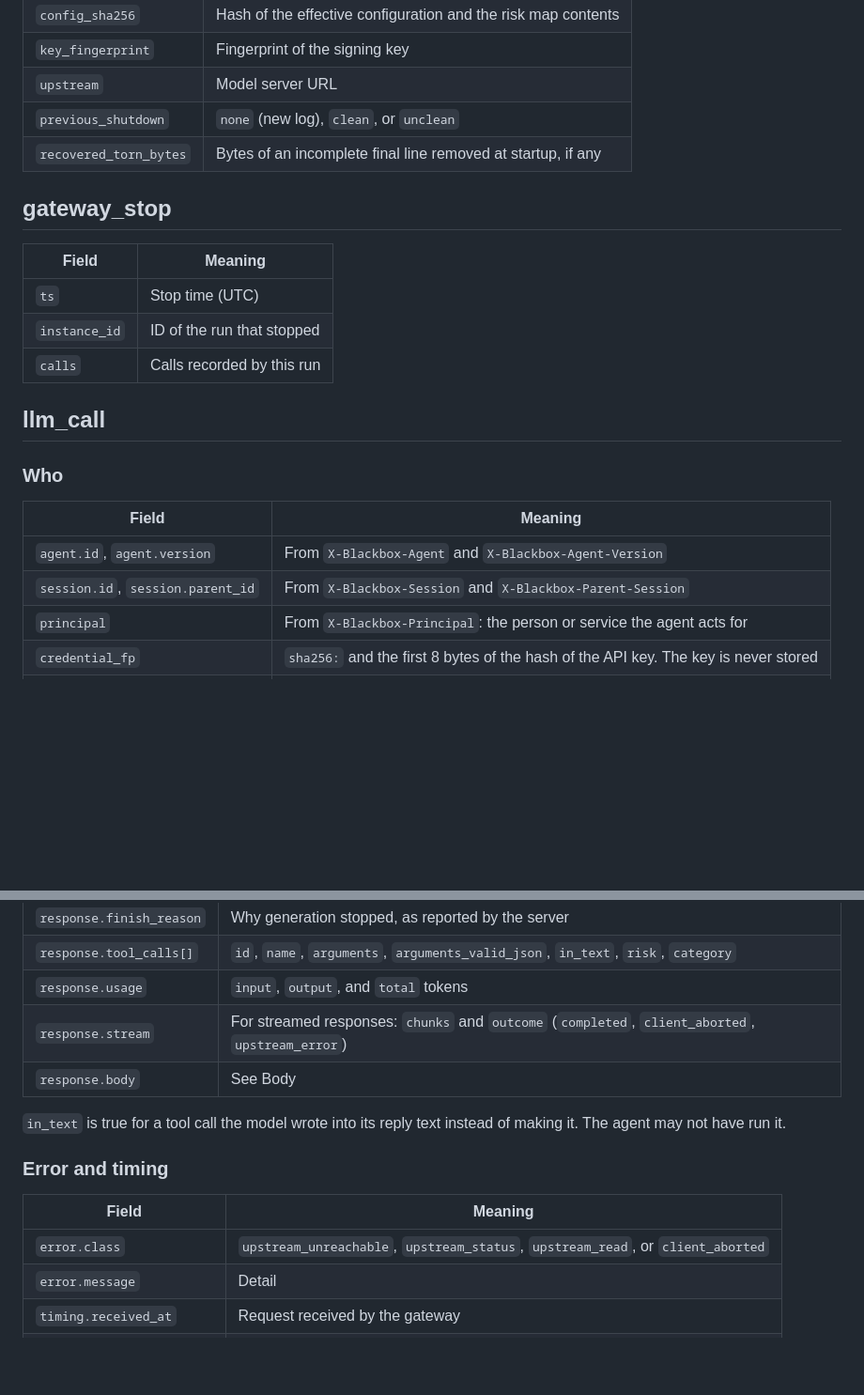
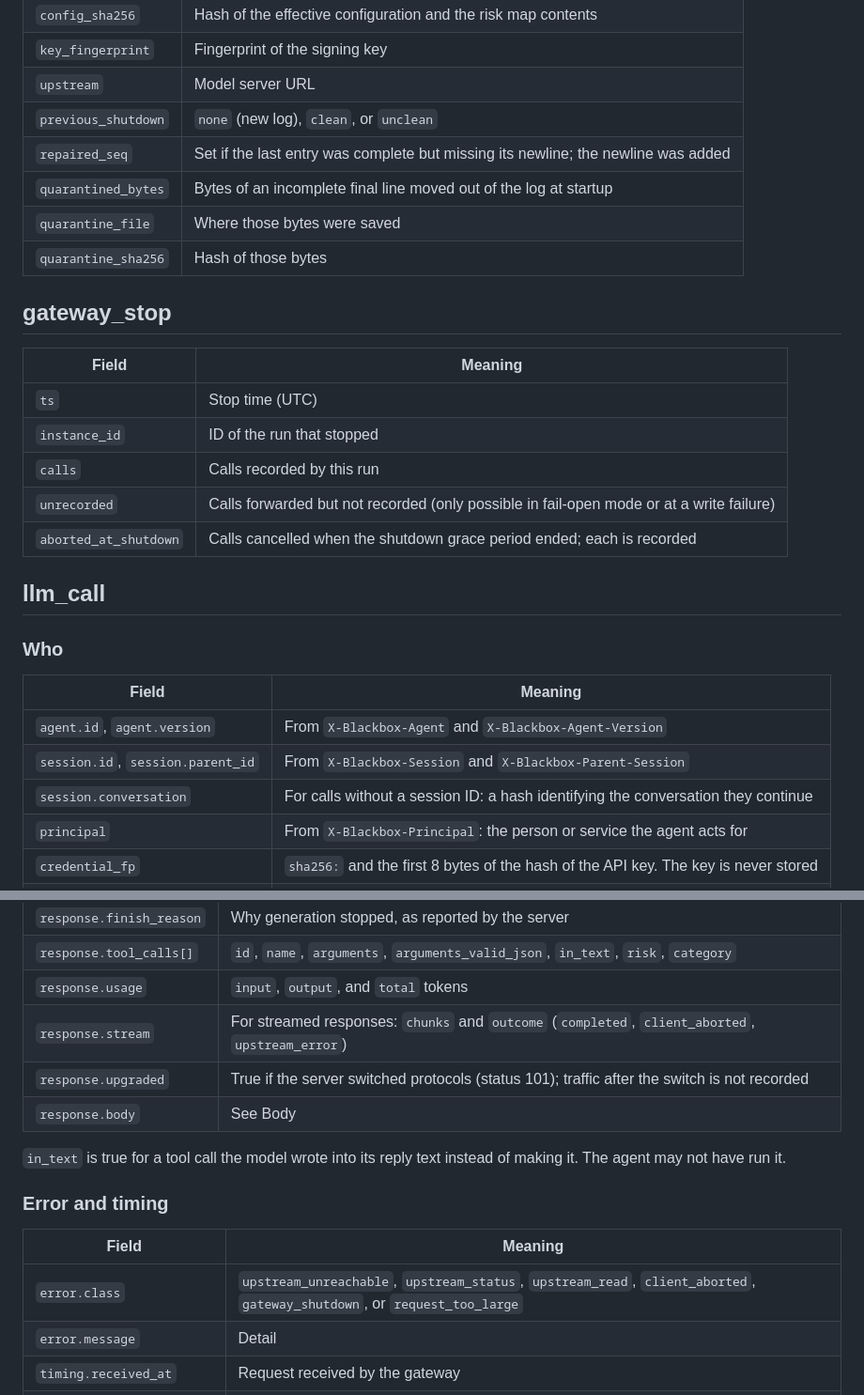
Before and after one commit to bkodzo/blackbox, a Markdown page: docs/SCHEMA.md, 2 parts joined by grey strips. Shown at 94% size. Rendered like a GitHub page; blank space fills up the shorter version.

```diff
--- a/docs/SCHEMA.md
+++ b/docs/SCHEMA.md
@@ -25,7 +30,10 @@ Every record has a `type` field: `gateway_start`, `gateway_stop`, or `llm_call`.
 | `key_fingerprint` | Fingerprint of the signing key |
 | `upstream` | Model server URL |
 | `previous_shutdown` | `none` (new log), `clean`, or `unclean` |
-| `recovered_torn_bytes` | Bytes of an incomplete final line removed at startup, if any |
+| `repaired_seq` | Set if the last entry was complete but missing its newline; the newline was added |
+| `quarantined_bytes` | Bytes of an incomplete final line moved out of the log at startup |
+| `quarantine_file` | Where those bytes were saved |
+| `quarantine_sha256` | Hash of those bytes |
 
 ## gateway_stop
 
@@ -34,6 +42,8 @@ Every record has a `type` field: `gateway_start`, `gateway_stop`, or `llm_call`.
 | `ts` | Stop time (UTC) |
 | `instance_id` | ID of the run that stopped |
 | `calls` | Calls recorded by this run |
+| `unrecorded` | Calls forwarded but not recorded (only possible in fail-open mode or at a write failure) |
+| `aborted_at_shutdown` | Calls cancelled when the shutdown grace period ended; each is recorded |
 
 ## llm_call
 
@@ -43,6 +53,7 @@ Every record has a `type` field: `gateway_start`, `gateway_stop`, or `llm_call`.
 |---|---|
 | `agent.id`, `agent.version` | From `X-Blackbox-Agent` and `X-Blackbox-Agent-Version` |
 | `session.id`, `session.parent_id` | From `X-Blackbox-Session` and `X-Blackbox-Parent-Session` |
+| `session.conversation` | For calls without a session ID: a hash identifying the conversation they continue |
 | `principal` | From `X-Blackbox-Principal`: the person or service the agent acts for |
 | `credential_fp` | `sha256:` and the first 8 bytes of the hash of the API key. The key is never stored |
 | `client.ip`, `client.user_agent` | Where the call came from |
@@ -88,6 +99,7 @@ Every record has a `type` field: `gateway_start`, `gateway_stop`, or `llm_call`.
 | `response.tool_calls[]` | `id`, `name`, `arguments`, `arguments_valid_json`, `in_text`, `risk`, `category` |
 | `response.usage` | `input`, `output`, and `total` tokens |
 | `response.stream` | For streamed responses: `chunks` and `outcome` (`completed`, `client_aborted`, `upstream_error`) |
+| `response.upgraded` | True if the server switched protocols (status 101); traffic after the switch is not recorded |
 | `response.body` | See Body |
 
 `in_text` is true for a tool call the model wrote into its reply text instead of
@@ -97,7 +109,7 @@ making it. The agent may not have run it.
 
 | Field | Meaning |
 |---|---|
-| `error.class` | `upstream_unreachable`, `upstream_status`, `upstream_read`, or `client_aborted` |
+| `error.class` | `upstream_unreachable`, `upstream_status`, `upstream_read`, `client_aborted`, `gateway_shutdown`, or `request_too_large` |
 | `error.message` | Detail |
 | `timing.received_at` | Request received by the gateway |
 | `timing.upstream_sent_at` | Request sent to the model server |
```
Also changed, not shown: other parts of docs/SCHEMA.md (+23 -8 lines).
